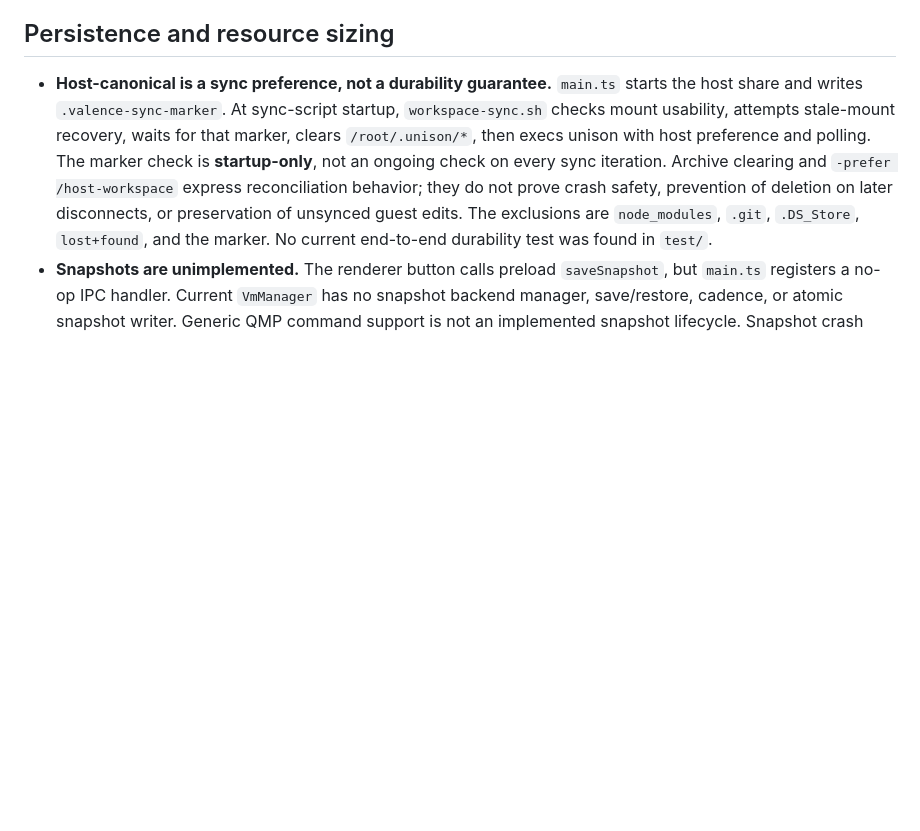
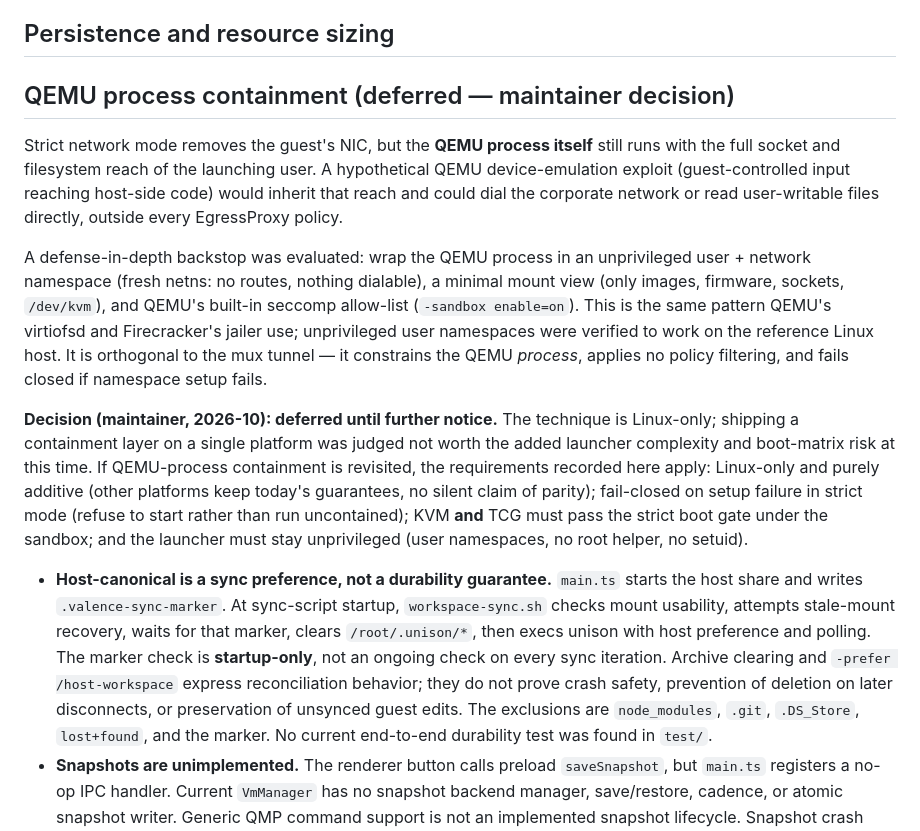
Before and after one commit to semidark/valencebox, a Markdown page: sandbox/HARDENING.md, the part around the change. Drawn GitHub-style; blank space fills up the shorter version.

Commit message:
docs(hardening): record QEMU process containment as deferred (maintainer decision)
The netns + seccomp backstop around the QEMU process is Linux-only; per
maintainer decision it is deferred until further notice. HARDENING.md
records the evaluated design and the requirements for any future revisit
(Linux-only/additive, fail-closed, KVM+TCG gate, unprivileged launcher);
NET-CONTAINMENT.md points to it.

```diff
--- a/sandbox/HARDENING.md
+++ b/sandbox/HARDENING.md
@@ -169,6 +169,35 @@ uncovered guarantees discussed below. Paths are relative to `sandbox/`.
 
 ## Persistence and resource sizing
 
+## QEMU process containment (deferred — maintainer decision)
+
+Strict network mode removes the guest's NIC, but the **QEMU process itself**
+still runs with the full socket and filesystem reach of the launching user. A
+hypothetical QEMU device-emulation exploit (guest-controlled input reaching
+host-side code) would inherit that reach and could dial the corporate
+network or read user-writable files directly, outside every EgressProxy
+policy.
+
+A defense-in-depth backstop was evaluated: wrap the QEMU process in an
+unprivileged user + network namespace (fresh netns: no routes, nothing
+dialable), a minimal mount view (only images, firmware, sockets, `/dev/kvm`),
+and QEMU's built-in seccomp allow-list (`-sandbox enable=on`). This is the
+same pattern QEMU's virtiofsd and Firecracker's jailer use; unprivileged
+user namespaces were verified to work on the reference Linux host. It is
+orthogonal to the mux tunnel — it constrains the QEMU *process*, applies no
+policy filtering, and fails closed if namespace setup fails.
+
+**Decision (maintainer, 2026-10): deferred until further notice.** The
+technique is Linux-only; shipping a containment layer on a single platform
+was judged not worth the added launcher complexity and boot-matrix risk at
+this time. If QEMU-process containment is revisited, the requirements
+recorded here apply: Linux-only and purely additive (other platforms keep
+today's guarantees, no silent claim of parity); fail-closed on setup failure
+in strict mode (refuse to start rather than run uncontained); KVM **and**
+TCG must pass the strict boot gate under the sandbox; and the launcher must
+stay unprivileged (user namespaces, no root helper, no setuid).
+
+
 - **Host-canonical is a sync preference, not a durability guarantee.** `main.ts`
   starts the host share and writes `.valence-sync-marker`. At sync-script
   startup, `workspace-sync.sh` checks mount usability, attempts stale-mount
```
Also changed, not shown: sandbox/docs/NET-CONTAINMENT.md (+4 -0 lines).
